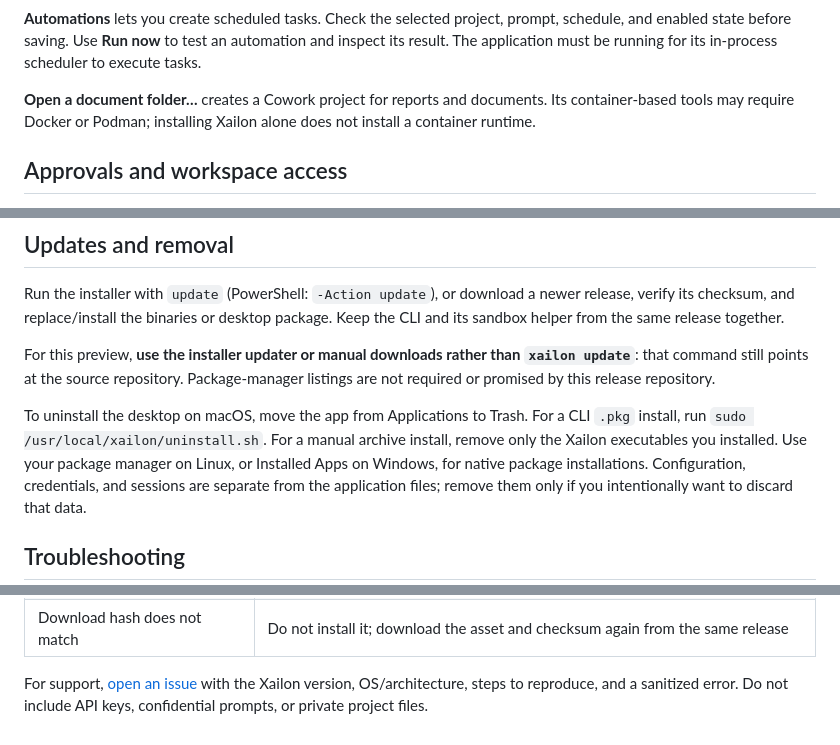
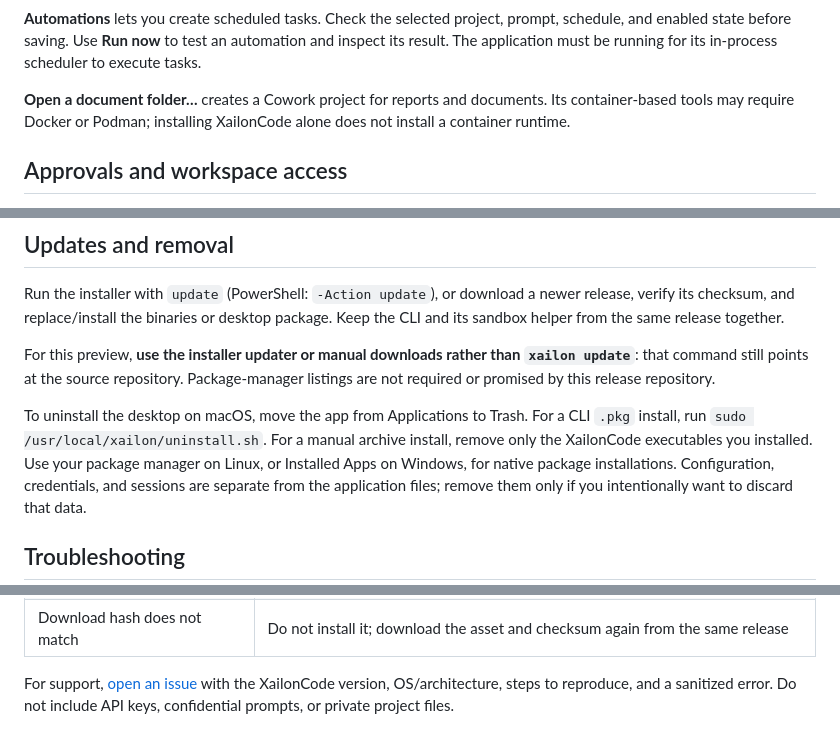
Before and after one commit to InfiniaTechLabs/xailon-releases, a Markdown page: USER_GUIDE.md, 3 parts joined by grey strips. GitHub-like rendering.

```diff
--- a/USER_GUIDE.md
+++ b/USER_GUIDE.md
@@ -302,7 +302,7 @@ automation and inspect its result. The application must be running for its
 in-process scheduler to execute tasks.
 
 **Open a document folder…** creates a Cowork project for reports and documents.
-Its container-based tools may require Docker or Podman; installing Xailon alone
+Its container-based tools may require Docker or Podman; installing XailonCode alone
 does not install a container runtime.
 
 ## Approvals and workspace access
@@ -349,7 +349,7 @@ or promised by this release repository.
 
 To uninstall the desktop on macOS, move the app from Applications to Trash. For a
 CLI `.pkg` install, run `sudo /usr/local/xailon/uninstall.sh`. For a manual archive
-install, remove only the Xailon executables you installed. Use your package manager
+install, remove only the XailonCode executables you installed. Use your package manager
 on Linux, or Installed Apps on Windows, for native package installations.
 Configuration, credentials, and sessions are separate from the application files;
 remove them only if you intentionally want to discard that data.
@@ -369,5 +369,5 @@ remove them only if you intentionally want to discard that data.
 | Download hash does not match | Do not install it; download the asset and checksum again from the same release |
 
 For support, [open an issue](https://github.com/InfiniaTechLabs/xailon-releases/issues)
-with the Xailon version, OS/architecture, steps to reproduce, and a sanitized error.
+with the XailonCode version, OS/architecture, steps to reproduce, and a sanitized error.
 Do not include API keys, confidential prompts, or private project files.
```
Also changed, not shown: other parts of USER_GUIDE.md (+6 -6 lines), README.md (+1 -1 lines).
